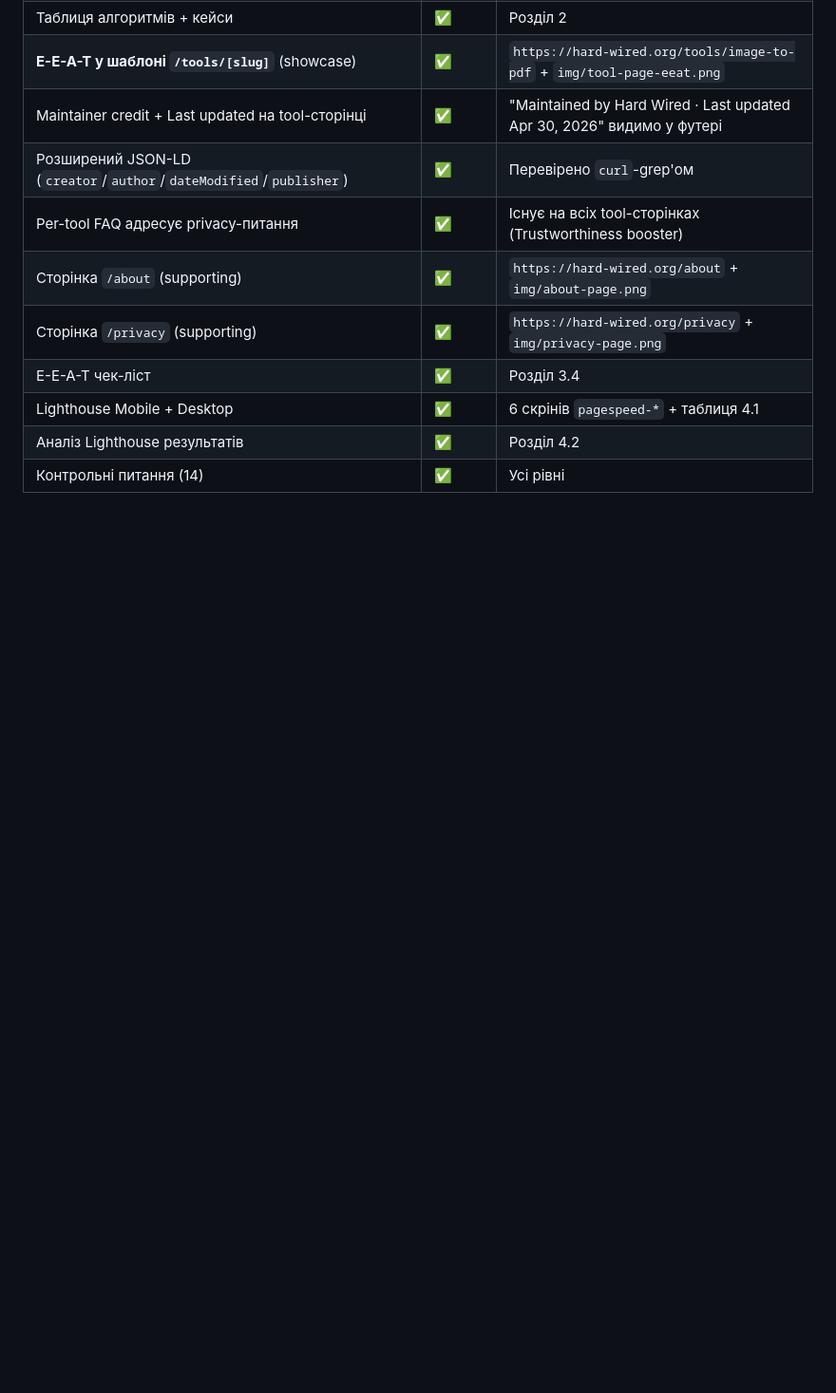
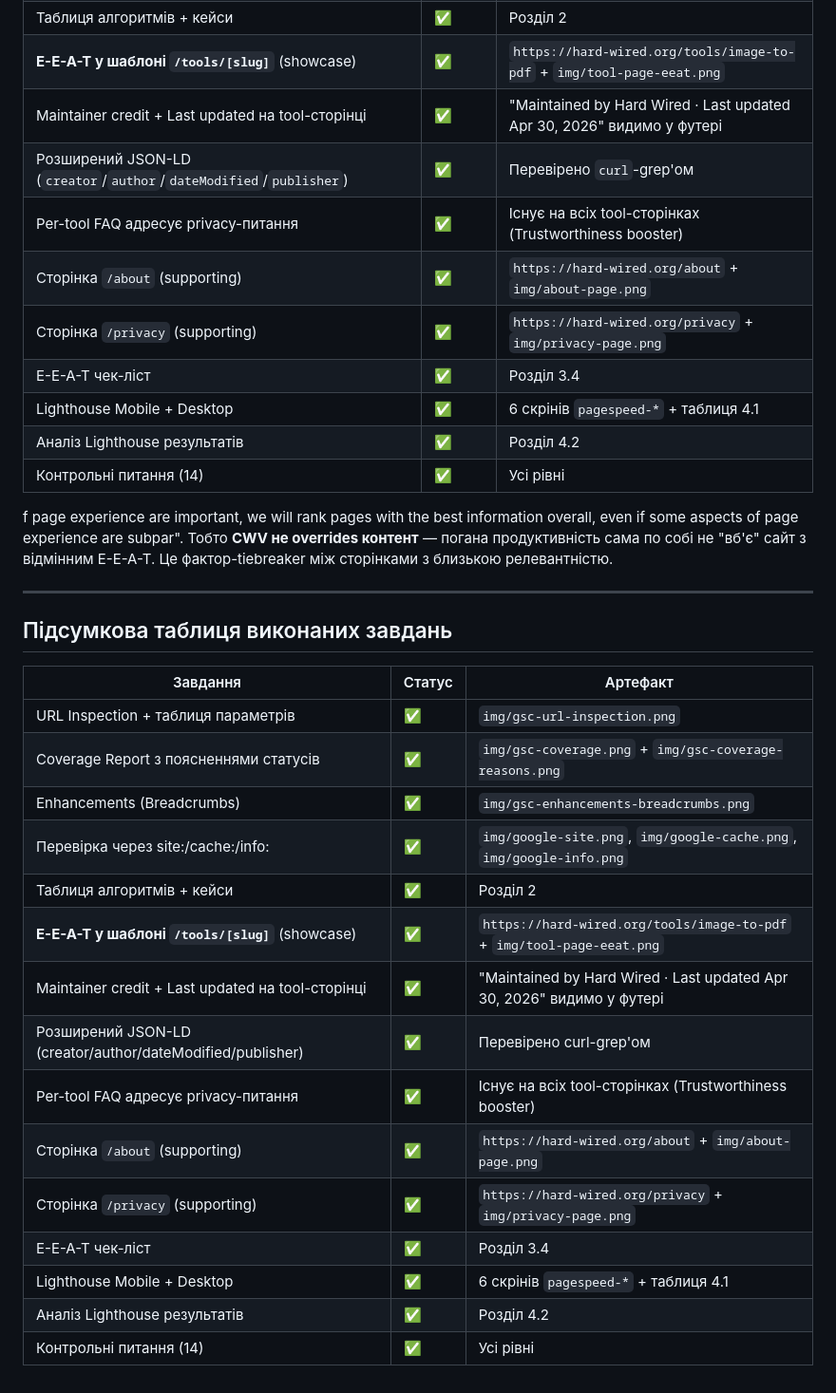
Before and after one commit to tappress/seo-optimization, a Markdown page: practice/lab-02/report-lab-02.md, the part around the change. Shown at 95% size. Drawn GitHub-style; blank space fills up the shorter version.

Commit message:
update lab2 info
Co-Authored-By: AresGG1 <99477486+AresGG1@users.noreply.github.com>
Co-Authored-By: AlinaYavetska <105808529+AlinaYavetska@users.noreply.github.com>

```diff
--- a/practice/lab-02/report-lab-02.md
+++ b/practice/lab-02/report-lab-02.md
@@ -463,3 +463,26 @@ BERT — це **bidirectional transformer**: він читає **слово в
 | Lighthouse Mobile + Desktop                                       | ✅      | 6 скрінів `pagespeed-*` + таблиця 4.1                                 |
 | Аналіз Lighthouse результатів                                     | ✅      | Розділ 4.2                                                            |
 | Контрольні питання (14)                                           | ✅      | Усі рівні                                                             |
+f page experience are important, we will rank pages with the best information overall, even if some aspects of page experience are subpar". Тобто **CWV не overrides контент** — погана продуктивність сама по собі не "вб'є" сайт з відмінним E-E-A-T. Це фактор-tiebreaker між сторінками з близькою релевантністю.
+
+---
+
+## Підсумкова таблиця виконаних завдань
+
+| Завдання                                                          | Статус | Артефакт                                                              |
+|-------------------------------------------------------------------|--------|-----------------------------------------------------------------------|
+| URL Inspection + таблиця параметрів                               | ✅      | `img/gsc-url-inspection.png`                                          |
+| Coverage Report з поясненнями статусів                            | ✅      | `img/gsc-coverage.png` + `img/gsc-coverage-reasons.png`               |
+| Enhancements (Breadcrumbs)                                        | ✅      | `img/gsc-enhancements-breadcrumbs.png`                                |
+| Перевірка через site:/cache:/info:                                | ✅      | `img/google-site.png`, `img/google-cache.png`, `img/google-info.png`  |
+| Таблиця алгоритмів + кейси                                        | ✅      | Розділ 2                                                              |
+| **E-E-A-T у шаблоні `/tools/[slug]`** (showcase)                  | ✅      | `https://hard-wired.org/tools/image-to-pdf` + `img/tool-page-eeat.png` |
+| Maintainer credit + Last updated на tool-сторінці                 | ✅      | "Maintained by Hard Wired · Last updated Apr 30, 2026" видимо у футері |
+| Розширений JSON-LD (creator/author/dateModified/publisher)        | ✅      | Перевірено curl-grep'ом                                               |
+| Per-tool FAQ адресує privacy-питання                              | ✅      | Існує на всіх tool-сторінках (Trustworthiness booster)                |
+| Сторінка `/about` (supporting)                                    | ✅      | `https://hard-wired.org/about` + `img/about-page.png`                 |
+| Сторінка `/privacy` (supporting)                                  | ✅      | `https://hard-wired.org/privacy` + `img/privacy-page.png`             |
+| E-E-A-T чек-ліст                                                  | ✅      | Розділ 3.4                                                            |
+| Lighthouse Mobile + Desktop                                       | ✅      | 6 скрінів `pagespeed-*` + таблиця 4.1                                 |
+| Аналіз Lighthouse результатів                                     | ✅      | Розділ 4.2                                                            |
+| Контрольні питання (14)                                           | ✅      | Усі рівні                                                             |
```
